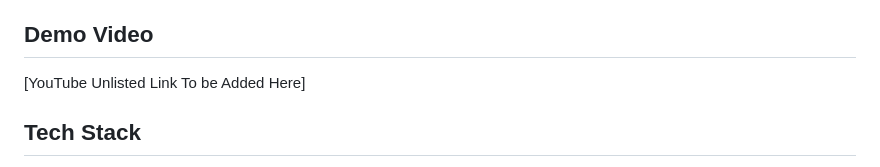
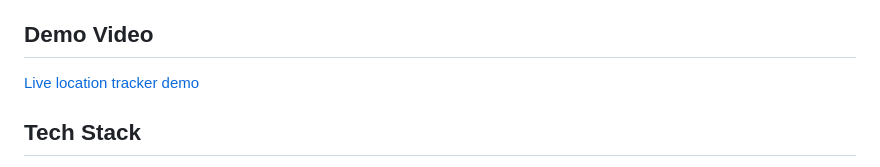
Before and after one commit to himanshubalani/live_location_tracker, a Markdown page: README.md, the part around the change. Drawn GitHub-style.

Commit message:
Update demo video link in README.md

```diff
--- a/README.md
+++ b/README.md
@@ -5,7 +5,7 @@ A real-time, high-throughput live location tracking system built with **Node.js,
 This system allows authenticated users to share their live location and see other connected users moving on a map in real time.
 
 ## Demo Video
-[YouTube Unlisted Link To be Added Here]
+[Live location tracker demo](https://youtu.be/k0k8iqBzlZw)
 
 ## Tech Stack
 - **Frontend:** HTML/CSS/JavaScript, Leaflet.js (Maps)
```
